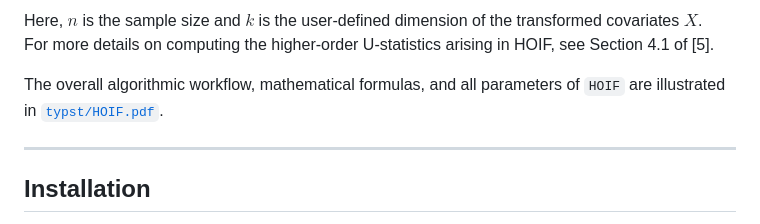
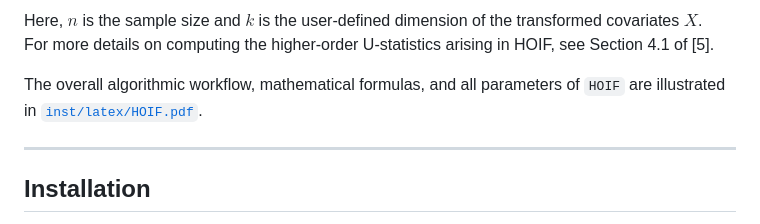
Before and after one commit to cxy0714/HOIF, a Markdown page: readme.md, the part around one of its changes. Drawn GitHub-style.

Commit message:
typo readme

```diff
--- a/readme.md
+++ b/readme.md
@@ -26,7 +26,7 @@ For HOIF estimators of the ATE, a key takeaway is:
 Here, $n$ is the sample size and $k$ is the user-defined dimension of the transformed covariates $X$.
 For more details on computing the higher-order U-statistics arising in HOIF, see Section 4.1 of [5].
 
-The overall algorithmic workflow, mathematical formulas, and all parameters of `HOIF` are illustrated in [`typst/HOIF.pdf`](test/manual_test.R).
+The overall algorithmic workflow, mathematical formulas, and all parameters of `HOIF` are illustrated in [`inst/latex/HOIF.pdf`](inst/latex/HOIF.pdf).
 
 
 ---
```
Also changed, not shown: other parts of readme.md (+1 -1 lines).
